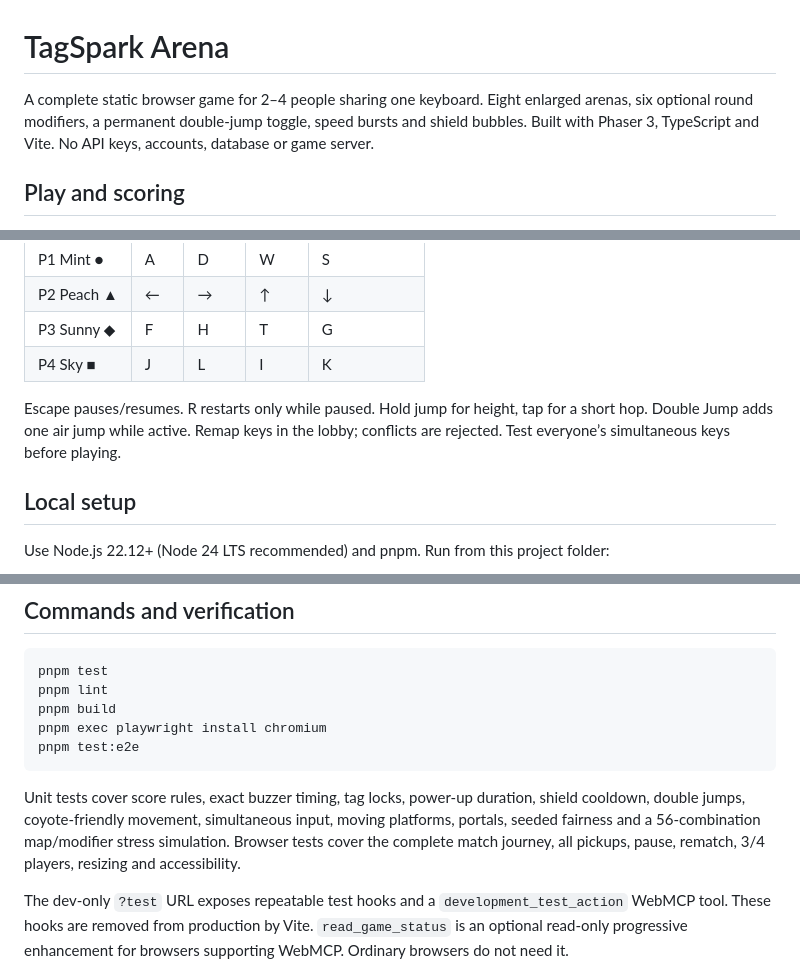
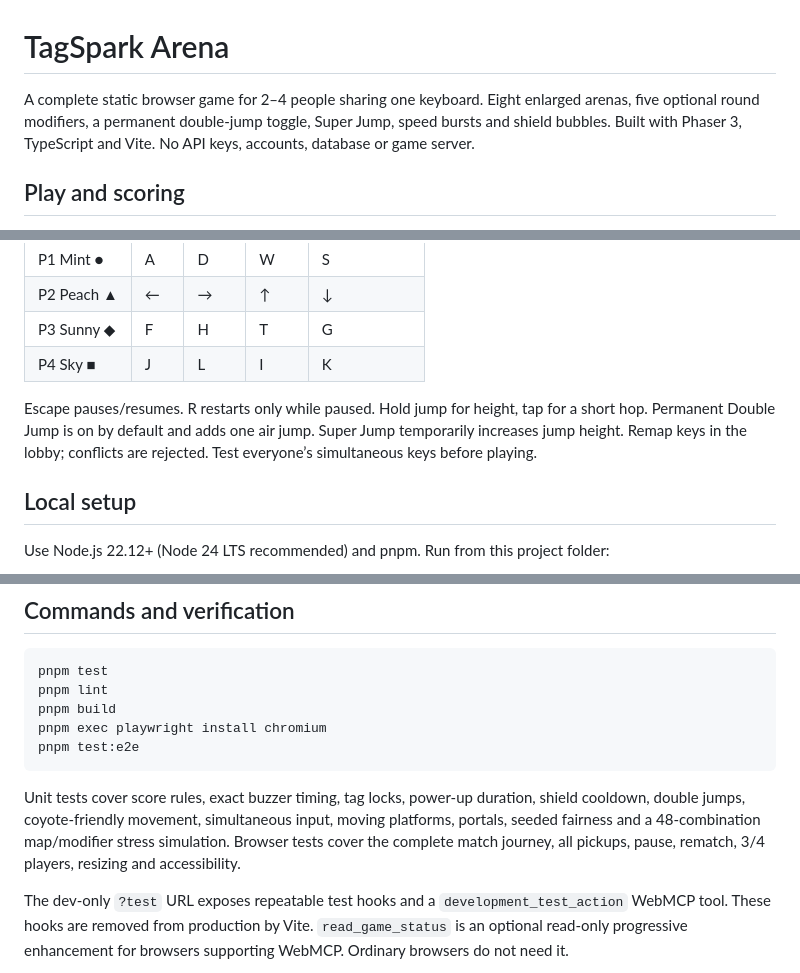
Before and after one commit to tagsparkarena/tagsparkarena.github.io, a Markdown page: README.md, 3 parts joined by grey strips. GitHub-like rendering.

````diff
--- a/README.md
+++ b/README.md
@@ -1,6 +1,6 @@
 # TagSpark Arena
 
-A complete static browser game for 2–4 people sharing one keyboard. Eight enlarged arenas, six optional round modifiers, a permanent double-jump toggle, speed bursts and shield bubbles. Built with Phaser 3, TypeScript and Vite. No API keys, accounts, database or game server.
+A complete static browser game for 2–4 people sharing one keyboard. Eight enlarged arenas, five optional round modifiers, a permanent double-jump toggle, Super Jump, speed bursts and shield bubbles. Built with Phaser 3, TypeScript and Vite. No API keys, accounts, database or game server.
 
 ## Play and scoring
 
@@ -15,7 +15,7 @@ Default match: three 90-second rounds. Initial It rotates fairly through the joi
 | P3 Sunny ◆ | F    | H     | T    | G            |
 | P4 Sky ■   | J    | L     | I    | K            |
 
-Escape pauses/resumes. R restarts only while paused. Hold jump for height, tap for a short hop. Double Jump adds one air jump while active. Remap keys in the lobby; conflicts are rejected. Test everyone’s simultaneous keys before playing.
+Escape pauses/resumes. R restarts only while paused. Hold jump for height, tap for a short hop. Permanent Double Jump is on by default and adds one air jump. Super Jump temporarily increases jump height. Remap keys in the lobby; conflicts are rejected. Test everyone’s simultaneous keys before playing.
 
 ## Local setup
 
@@ -47,7 +47,7 @@ pnpm exec playwright install chromium
 pnpm test:e2e
 ```
 
-Unit tests cover score rules, exact buzzer timing, tag locks, power-up duration, shield cooldown, double jumps, coyote-friendly movement, simultaneous input, moving platforms, portals, seeded fairness and a 56-combination map/modifier stress simulation. Browser tests cover the complete match journey, all pickups, pause, rematch, 3/4 players, resizing and accessibility.
+Unit tests cover score rules, exact buzzer timing, tag locks, power-up duration, shield cooldown, double jumps, coyote-friendly movement, simultaneous input, moving platforms, portals, seeded fairness and a 48-combination map/modifier stress simulation. Browser tests cover the complete match journey, all pickups, pause, rematch, 3/4 players, resizing and accessibility.
 
 The dev-only `?test` URL exposes repeatable test hooks and a `development_test_action` WebMCP tool. These hooks are removed from production by Vite. `read_game_status` is an optional read-only progressive enhancement for browsers supporting WebMCP. Ordinary browsers do not need it.
 
````
Also changed, not shown: other parts of README.md (+11 -5 lines).
